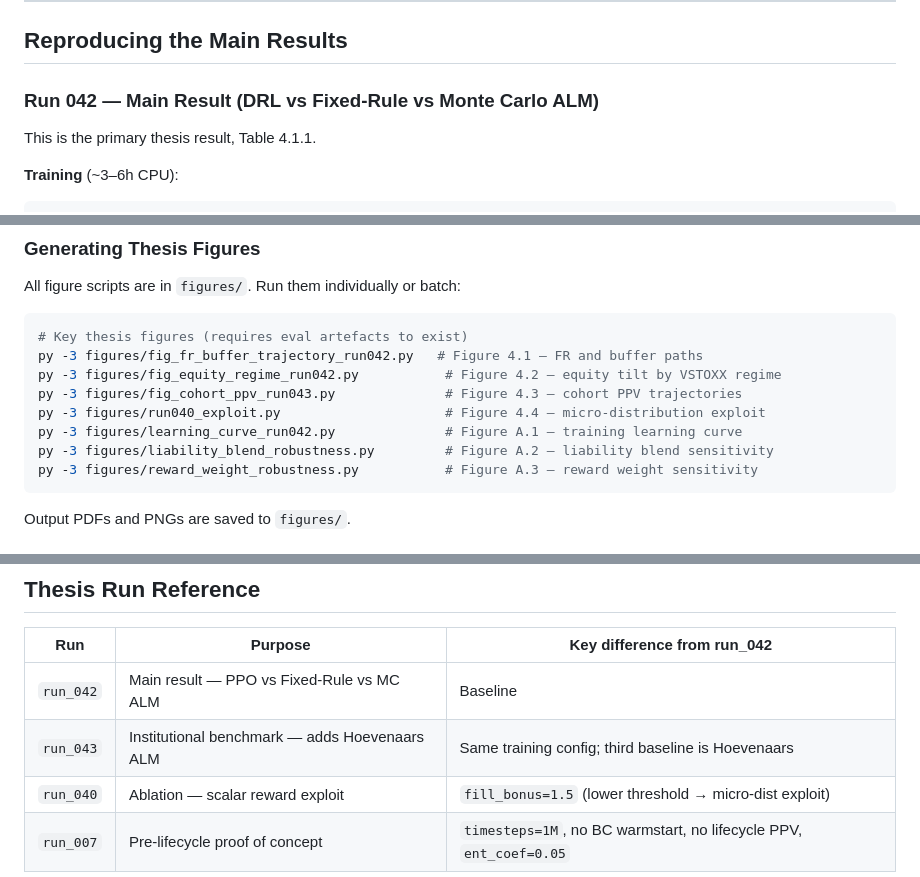
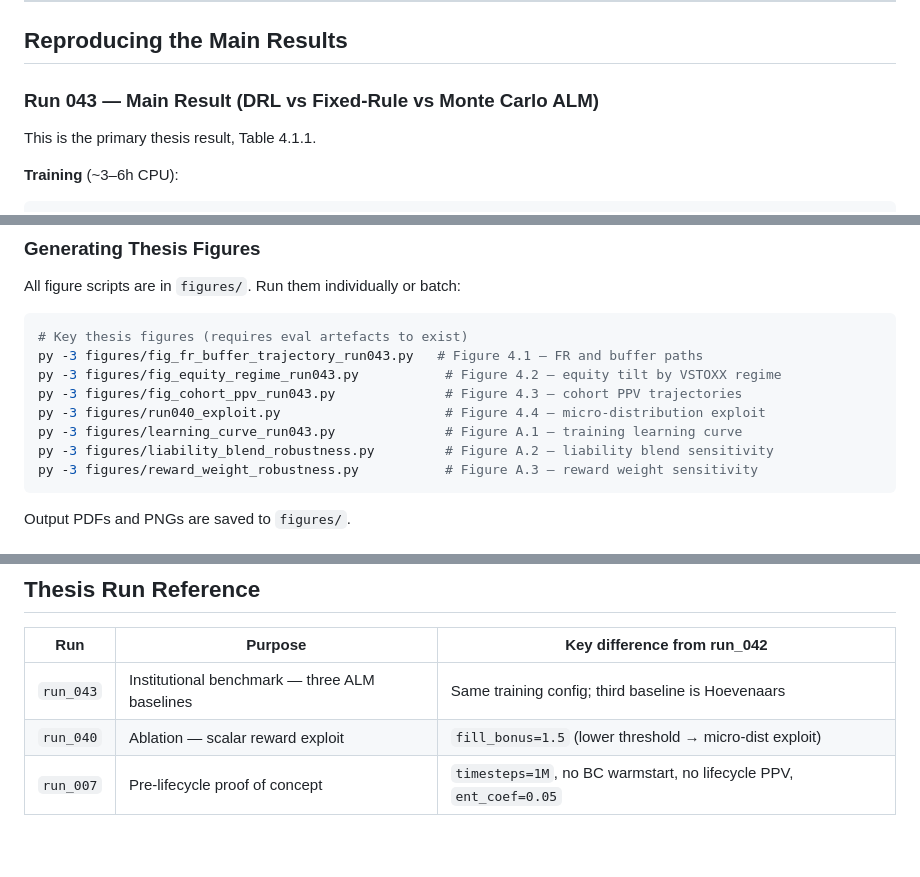
Before and after one commit to Stefan93927/Thesis-Wet-toekomst-pensioenen, a Markdown page: README.md, 3 parts joined by grey strips. Drawn GitHub-style; blank space fills up the shorter version.

````diff
--- a/README.md
+++ b/README.md
@@ -112,7 +112,7 @@ The pipeline fits and saves `src/scaler.joblib` (StandardScaler) and `src/gmm_k3
 
 ## Reproducing the Main Results
 
-### Run 042 — Main Result (DRL vs Fixed-Rule vs Monte Carlo ALM)
+### Run 043 — Main Result (DRL vs Fixed-Rule vs Monte Carlo ALM)
 
 This is the primary thesis result, Table 4.1.1.
 
@@ -230,11 +223,11 @@ All figure scripts are in `figures/`. Run them individually or batch:
 
 ```bash
 # Key thesis figures (requires eval artefacts to exist)
-py -3 figures/fig_fr_buffer_trajectory_run042.py   # Figure 4.1 — FR and buffer paths
-py -3 figures/fig_equity_regime_run042.py           # Figure 4.2 — equity tilt by VSTOXX regime
+py -3 figures/fig_fr_buffer_trajectory_run043.py   # Figure 4.1 — FR and buffer paths
+py -3 figures/fig_equity_regime_run043.py           # Figure 4.2 — equity tilt by VSTOXX regime
 py -3 figures/fig_cohort_ppv_run043.py              # Figure 4.3 — cohort PPV trajectories
 py -3 figures/run040_exploit.py                     # Figure 4.4 — micro-distribution exploit
-py -3 figures/learning_curve_run042.py              # Figure A.1 — training learning curve
+py -3 figures/learning_curve_run043.py              # Figure A.1 — training learning curve
 py -3 figures/liability_blend_robustness.py         # Figure A.2 — liability blend sensitivity
 py -3 figures/reward_weight_robustness.py           # Figure A.3 — reward weight sensitivity
 ```
@@ -366,8 +349,7 @@ These are implemented as explicit, testable functions in `src/environment.py`
 
 | Run | Purpose | Key difference from run_042 |
 |-----|---------|---------------------------|
-| `run_042` | Main result — PPO vs Fixed-Rule vs MC ALM | Baseline |
-| `run_043` | Institutional benchmark — adds Hoevenaars ALM | Same training config; third baseline is Hoevenaars |
+| `run_043` | Institutional benchmark — three ALM baselines | Same training config; third baseline is Hoevenaars |
 | `run_040` | Ablation — scalar reward exploit | `fill_bonus=1.5` (lower threshold → micro-dist exploit) |
 | `run_007` | Pre-lifecycle proof of concept | `timesteps=1M`, no BC warmstart, no lifecycle PPV, `ent_coef=0.05` |
 
````
Also changed, not shown: other parts of README.md (+8 -25 lines).
